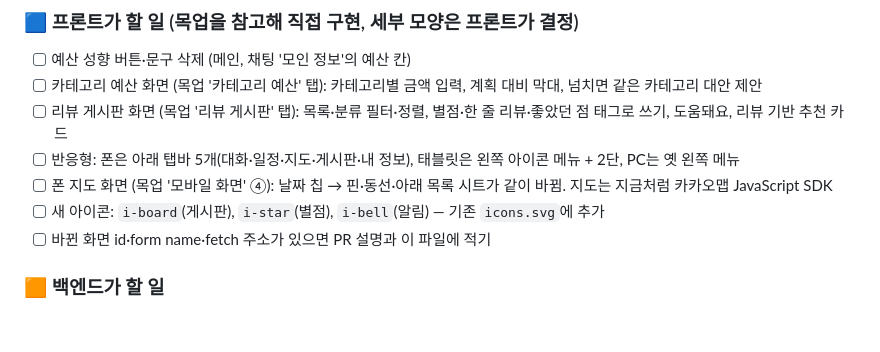
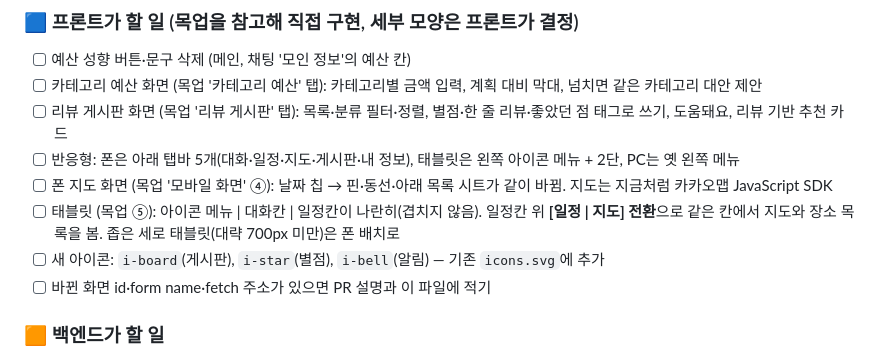
Before and after one commit to magnetgit/tripa-repo, a Markdown page: docs/TEAM_UPDATES.md, the part around the change. Drawn GitHub-style; blank space fills up the shorter version.

Commit message:
TEAM_UPDATES: 태블릿 배치와 일정|지도 전환 할 일 추가
Co-Authored-By: Claude Opus 5.5 <noreply@anthropic.com>

```diff
--- a/docs/TEAM_UPDATES.md
+++ b/docs/TEAM_UPDATES.md
@@ -27,6 +27,7 @@
 - [ ] 리뷰 게시판 화면 (목업 '리뷰 게시판' 탭): 목록·분류 필터·정렬, 별점·한 줄 리뷰·좋았던 점 태그로 쓰기, 도움돼요, 리뷰 기반 추천 카드
 - [ ] 반응형: 폰은 아래 탭바 5개(대화·일정·지도·게시판·내 정보), 태블릿은 왼쪽 아이콘 메뉴 + 2단, PC는 옛 왼쪽 메뉴
 - [ ] 폰 지도 화면 (목업 '모바일 화면' ④): 날짜 칩 → 핀·동선·아래 목록 시트가 같이 바뀜. 지도는 지금처럼 카카오맵 JavaScript SDK
+- [ ] 태블릿 (목업 ⑤): 아이콘 메뉴 | 대화칸 | 일정칸이 나란히(겹치지 않음). 일정칸 위 **[일정 | 지도] 전환**으로 같은 칸에서 지도와 장소 목록을 봄. 좁은 세로 태블릿(대략 700px 미만)은 폰 배치로
 - [ ] 새 아이콘: `i-board`(게시판), `i-star`(별점), `i-bell`(알림) — 기존 `icons.svg`에 추가
 - [ ] 바뀐 화면 id·form name·fetch 주소가 있으면 PR 설명과 이 파일에 적기
 
```
